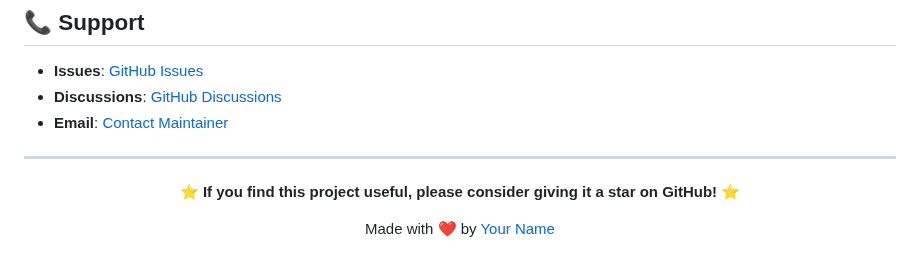
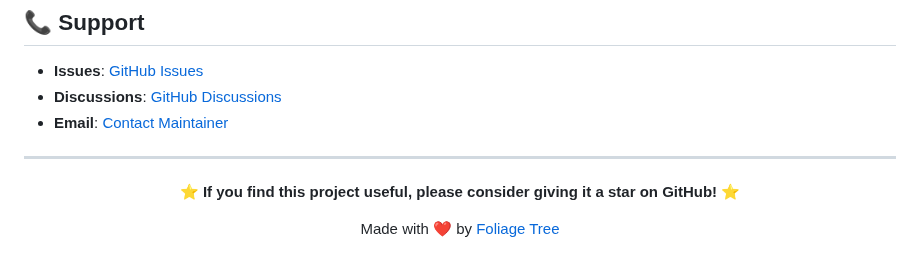
Before and after one commit to foliagetree23/VideoPlayer-Browser, a Markdown page: README.md, the part around the change. GitHub-like rendering.

Commit message:
Changing short info

```diff
--- a/README.md
+++ b/README.md
@@ -356,6 +356,6 @@ This project is licensed under the ISC License - see the [LICENSE](LICENSE) file
 
 **⭐ If you find this project useful, please consider giving it a star on GitHub! ⭐**
 
-Made with ❤️ by [Your Name](https://github.com/your-username)
+Made with ❤️ by [Foliage Tree](https://github.com/foliagetree23)
 
 </div>
```
